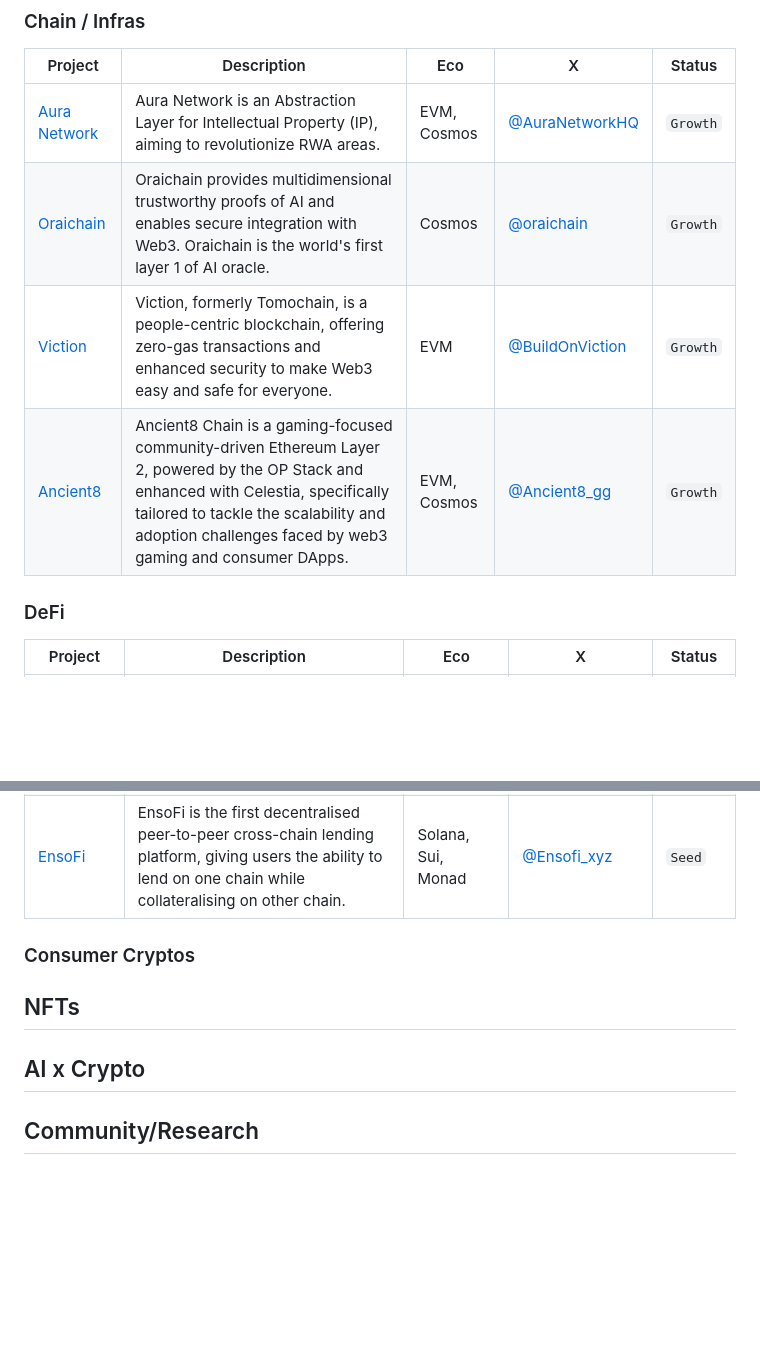
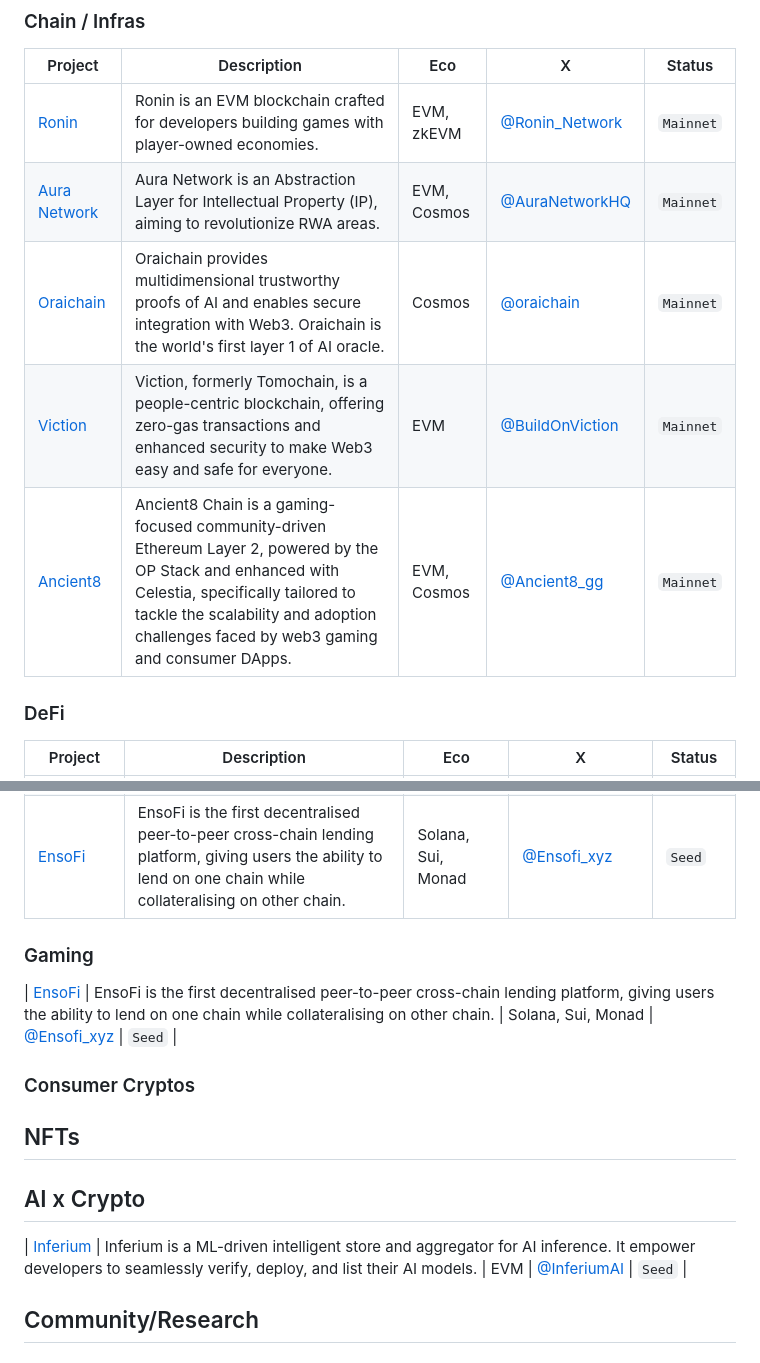
Before and after one commit to sqrDAO/Vietnam-Web3-Directory, a Markdown page: README.md, 2 parts joined by grey strips. Drawn GitHub-style; blank space fills up the shorter version.

Commit message:
update chains

```diff
--- a/README.md
+++ b/README.md
@@ -6,10 +6,11 @@
 
 | Project                              | Description                                                                                             | Eco         | X                                             | Status   |
 | ------------------------------------ | ------------------------------------------------------------------------------------------------------- | ----------- | --------------------------------------------- | -------- |
-| [Aura Network](https://aura.network) | Aura Network is an Abstraction Layer for Intellectual Property (IP), aiming to revolutionize RWA areas. | EVM, Cosmos | [@AuraNetworkHQ](https://x.com/AuraNetworkHQ) | `Growth` |
-| [Oraichain](https://orai.io/) | Oraichain provides multidimensional trustworthy proofs of AI and enables secure integration with Web3. Oraichain is the world's first layer 1 of AI oracle. | Cosmos | [@oraichain](https://x.com/oraichain) | `Growth` |
-| [Viction](https://www.viction.xyz/) | Viction, formerly Tomochain, is a people-centric blockchain, offering zero-gas transactions and enhanced security to make Web3 easy and safe for everyone. | EVM | [@BuildOnViction](https://x.com/BuildOnViction) | `Growth` |
-| [Ancient8](https://ancient8.gg/) | Ancient8 Chain is a gaming-focused community-driven Ethereum Layer 2, powered by the OP Stack and enhanced with Celestia, specifically tailored to tackle the scalability and adoption challenges faced by web3 gaming and consumer DApps. | EVM, Cosmos | [@Ancient8_gg](https://x.com/Ancient8_gg) | `Growth` |
+| [Ronin](https://roninchain.com/) | Ronin is an EVM blockchain crafted for developers building games with player-owned economies. | EVM, zkEVM | [@Ronin_Network](https://x.com/Ronin_Network) | `Mainnet` |
+| [Aura Network](https://aura.network) | Aura Network is an Abstraction Layer for Intellectual Property (IP), aiming to revolutionize RWA areas. | EVM, Cosmos | [@AuraNetworkHQ](https://x.com/AuraNetworkHQ) | `Mainnet` |
+| [Oraichain](https://orai.io/) | Oraichain provides multidimensional trustworthy proofs of AI and enables secure integration with Web3. Oraichain is the world's first layer 1 of AI oracle. | Cosmos | [@oraichain](https://x.com/oraichain) | `Mainnet` |
+| [Viction](https://www.viction.xyz/) | Viction, formerly Tomochain, is a people-centric blockchain, offering zero-gas transactions and enhanced security to make Web3 easy and safe for everyone. | EVM | [@BuildOnViction](https://x.com/BuildOnViction) | `Mainnet` |
+| [Ancient8](https://ancient8.gg/) | Ancient8 Chain is a gaming-focused community-driven Ethereum Layer 2, powered by the OP Stack and enhanced with Celestia, specifically tailored to tackle the scalability and adoption challenges faced by web3 gaming and consumer DApps. | EVM, Cosmos | [@Ancient8_gg](https://x.com/Ancient8_gg) | `Mainnet` |
 
 ### DeFi
 
@@ -23,6 +24,10 @@
 | [Copin](https://copin.io/) | Copin.io is a platform designed for the mass adoption of the perpetual DEX narrative. It enables users to explore, analyze, and copy on-chain traders from the top of Perpetual DEXs including dYdx, GMX, Kwenta, etc. | EVM | [@Copin_io](https://x.com/Copin_io) | `Growth` |
 | [EnsoFi](https://ensofi.xyz/) | EnsoFi is the first decentralised peer-to-peer cross-chain lending platform, giving users the ability to lend on one chain while collateralising on other chain. | Solana, Sui, Monad | [@Ensofi_xyz](https://x.com/Ensofi_xyz) | `Seed` |
 
+### Gaming
+
+| [EnsoFi](https://ensofi.xyz/) | EnsoFi is the first decentralised peer-to-peer cross-chain lending platform, giving users the ability to lend on one chain while collateralising on other chain. | Solana, Sui, Monad | [@Ensofi_xyz](https://x.com/Ensofi_xyz) | `Seed` |
+
 ### Consumer Cryptos
 
 ## NFTs
@@ -31,7 +36,7 @@
 
 ## AI x Crypto
 
-
+| [Inferium](https://www.inferium.io/) | Inferium is a ML-driven intelligent store and aggregator for AI inference. It empower developers to seamlessly verify, deploy, and list their AI models. | EVM | [@InferiumAI](https://x.com/InferiumAI) | `Seed` |
 
 ## Community/Research
 
```
